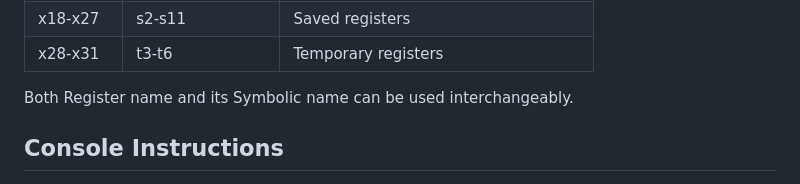
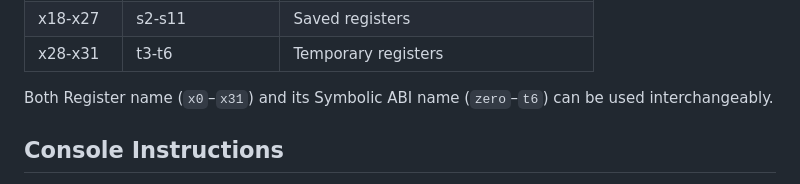
Before and after one commit to mk314k/AssemblyTS, a Markdown page: docs/documentation.md, the part around the change. Drawn GitHub-style.

Commit message:
Document RV32I register naming

```diff
--- a/docs/documentation.md
+++ b/docs/documentation.md
@@ -18,7 +18,7 @@ AssemblyTS utilizes 32-bit RISC-V integer registers (`RV32I`) for data storage a
 | x18-x27  | s2-s11         | Saved registers      |
 | x28-x31  | t3-t6          | Temporary registers  |
 
-Both Register name and its Symbolic name can be used interchangeably.
+Both Register name (`x0`–`x31`) and its Symbolic ABI name (`zero`–`t6`) can be used interchangeably.
 
 ## Console Instructions
 
```
